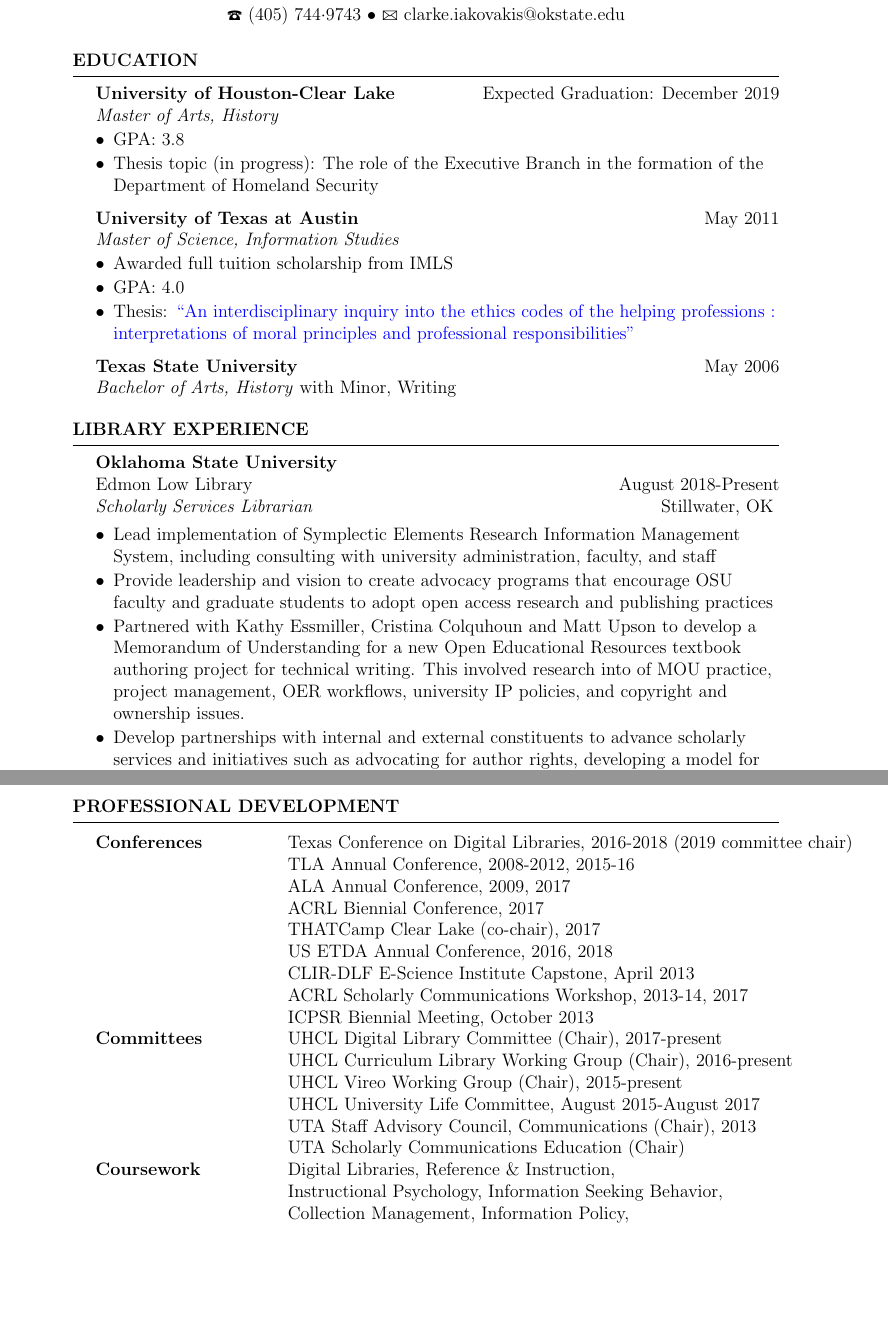
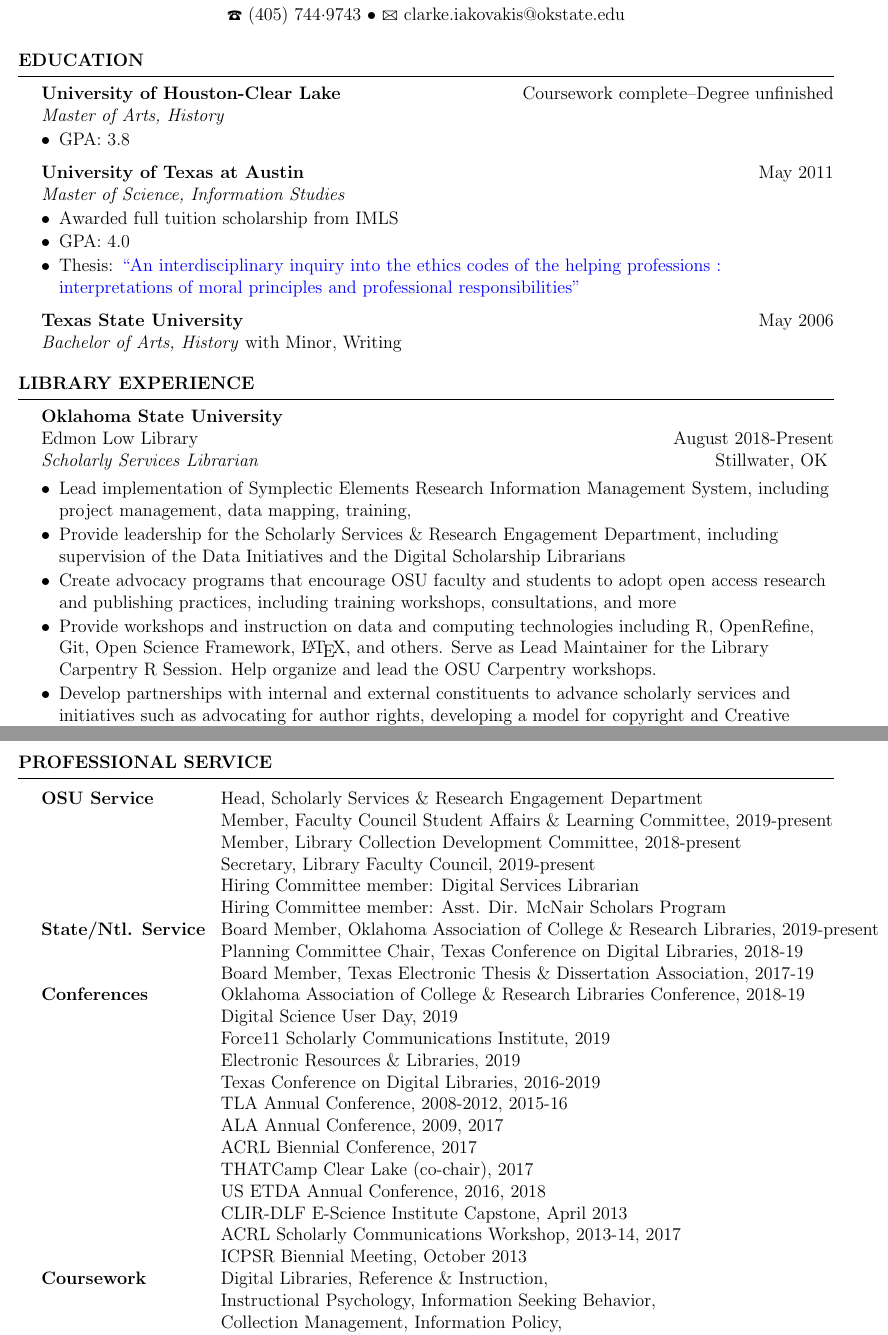
Before and after one commit to ciakovx/iakovakis_resume, a LaTeX CV (Iakovakis.Resume.tex): two parts of pages 1 and 6 of 6 before the commit and two parts of pages 1 and 7 of 7 after it, joined at a grey line, cut so that both start at the same text, the shorter picture padded with empty space. Compiled offline with pdfLaTeX.

Commit message:
Update for 2020

```diff
--- a/Iakovakis.Resume.tex
+++ b/Iakovakis.Resume.tex
@@ -22,7 +22,7 @@
 
 \documentclass{resume} % Use the custom resume.cls style
 
-\usepackage[left=1in,top=1in,right=1in,bottom=1in]{geometry} % Document margins
+\usepackage[left=.5in,top=1in,right=.5in,bottom=1in]{geometry} % Document margins
 \usepackage{marvosym}
 
 \name{Clarke L. Iakovakis} % Your name
@@ -48,11 +46,10 @@
 
 \begin{rSection}{Education}
 \raggedright
-{\bf University of Houston-Clear Lake} \hfill{Expected Graduation: December 2019} \\
+{\bf University of Houston-Clear Lake} \hfill{Coursework complete--Degree unfinished} \\
 \textit{Master of Arts, History}
 \begin{rSubsectionEd}
 	\item GPA: 3.8
-	\item Thesis topic (in progress): The role of the Executive Branch in the formation of the Department of Homeland Security
 \end{rSubsectionEd}
 {\bf University of Texas at Austin} \hfill {May 2011} \\
 \textit{Master of Science, Information Studies}
@@ -75,9 +72,10 @@
 \raggedright
 
 \begin{rSubsection}{Oklahoma State University}{Edmon Low Library}{August 2018-Present}{Scholarly Services Librarian}{Stillwater, OK}
-\item Lead implementation of Symplectic Elements Research Information Management System, including consulting with university administration, faculty, and staff
-\item Provide leadership and vision to create advocacy programs that encourage OSU faculty and graduate students to adopt open access research and publishing practices
-\item Partnered with Kathy Essmiller, Cristina Colquhoun and Matt Upson to develop a Memorandum of Understanding for a new Open Educational Resources textbook authoring project for technical writing. This involved research into of MOU practice, project management, OER workflows, university IP policies, and copyright and ownership issues.
+\item Lead implementation of Symplectic Elements Research Information Management System, including project management, data mapping, training,
+\item Provide leadership for the Scholarly Services \& Research Engagement Department, including supervision of the Data Initiatives and the Digital Scholarship Librarians
+\item Create advocacy programs that encourage OSU faculty and students to adopt open access research and publishing practices, including training workshops, consultations, and more
+\item Provide workshops and instruction on data and computing technologies including R, OpenRefine, Git, Open Science Framework, \LaTeX, and others. Serve as Lead Maintainer for the Library Carpentry R Session. Help organize and lead the OSU Carpentry workshops.
 \item Develop partnerships with internal and external constituents to advance scholarly services and initiatives such as advocating for author rights, developing a model for copyright and Creative Commons license support, raising awareness about open access best practices including depositing works into the institutional repository, and managing scholarly impact profiles and analytics.
 \item Undertake academic department liaison responsibilities for the History and Political Science programs
 \end{rSubsection}
@@ -186,10 +193,23 @@
 %	PROFESSIONAL DEVELOPMENT
 %----------------------------------------------------------------------------------------
 
-\begin{rSection}{Professional Development}
+\begin{rSection}{Professional Service}
 
-\begin{tabular}{ @{} >{\bfseries}l @{\hspace{11ex}} l }
-Conferences & Texas Conference on Digital Libraries, 2016-2018 (2019 committee chair) \\
+\begin{tabular}{ @{} >{\bfseries}l @{\hspace{2ex}} l }
+OSU Service & Head, Scholarly Services \& Research Engagement Department \\
+	& Member, Faculty Council Student Affairs \& Learning Committee, 2019-present \\
+	& Member, Library Collection Development Committee, 2018-present \\
+	& Secretary, Library Faculty Council, 2019-present \\
+	& Hiring Committee member: Digital Services Librarian \\
+	& Hiring Committee member: Asst. Dir. McNair Scholars Program \\
+State/Ntl. Service & Board Member, Oklahoma Association of College \& Research Libraries, 2019-present \\
+	& Planning Committee Chair, Texas Conference on Digital Libraries, 2018-19 \\
+	& Board Member, Texas Electronic Thesis \& Dissertation Association, 2017-19 \\
+Conferences & Oklahoma Association of College \& Research Libraries Conference, 2018-19 \\
+	& Digital Science User Day, 2019 \\
+	& Force11 Scholarly Communications Institute, 2019 \\
+	& Electronic Resources \& Libraries, 2019 \\
+	& Texas Conference on Digital Libraries, 2016-2019 \\
 	 & TLA Annual Conference, 2008-2012, 2015-16 \\
 	 & ALA Annual Conference, 2009, 2017 \\
 	 & ACRL Biennial Conference, 2017 \\
@@ -198,12 +218,6 @@
 	 & CLIR-DLF E-Science Institute Capstone, April 2013 \\
 	 & ACRL Scholarly Communications Workshop, 2013-14, 2017 \\
 	 & ICPSR Biennial Meeting, October 2013 \\
-Committees & UHCL Digital Library Committee (Chair), 2017-present \\
-	& UHCL Curriculum Library Working Group (Chair), 2016-present \\
-	& UHCL Vireo Working Group (Chair), 2015-present \\
-	& UHCL University Life Committee, August 2015-August 2017 \\
-	& UTA Staff Advisory Council, Communications (Chair), 2013 \\
-	& UTA Scholarly Communications Education (Chair) \\
 Coursework & Digital Libraries, Reference \& Instruction, \\
  & Instructional Psychology, Information Seeking Behavior, \\
  & Collection Management, Information Policy, \\
```
Also changed, not shown: Iakovakis.Resume.pdf, Iakovakis.Resume.tex (25 more changed lines), 5 other files.
